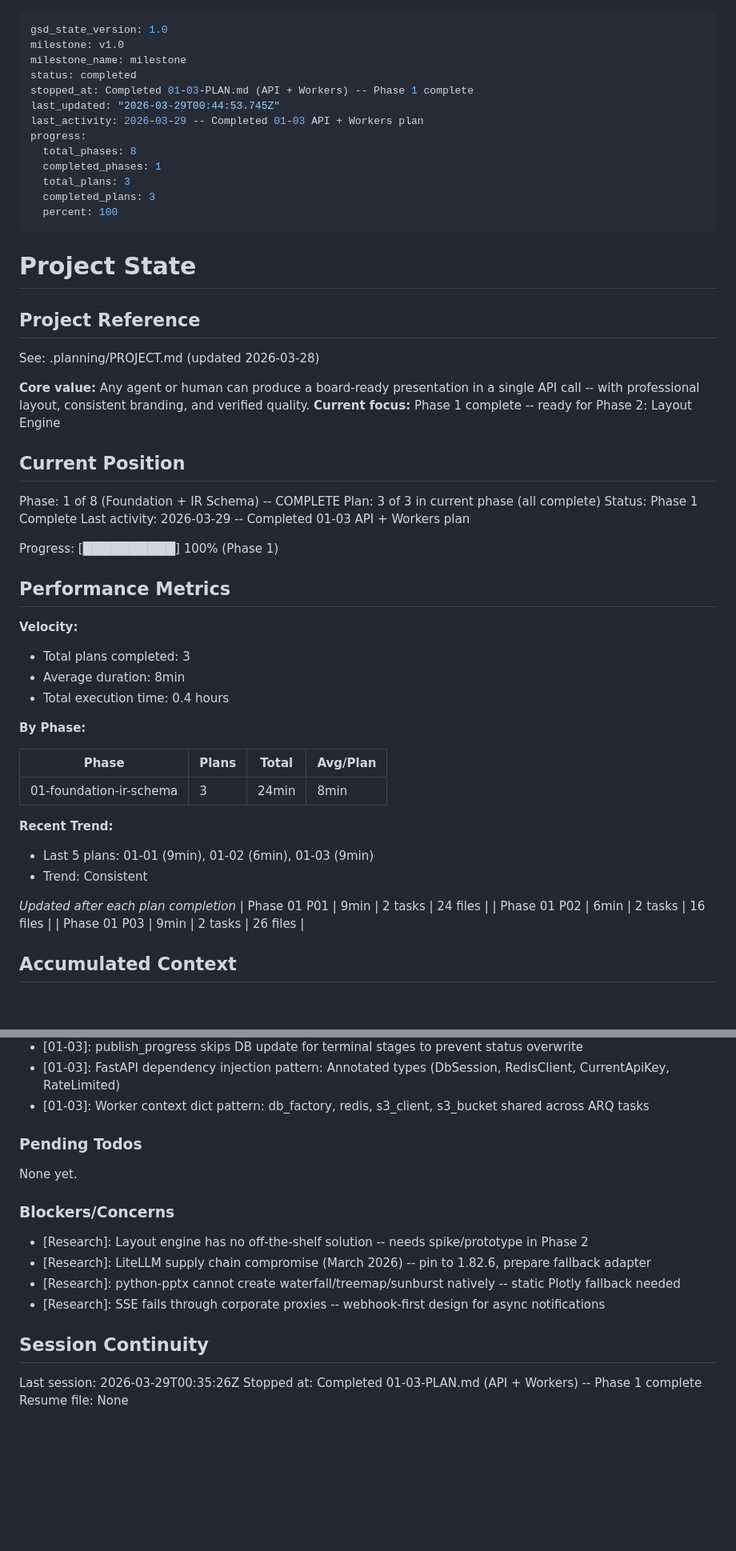
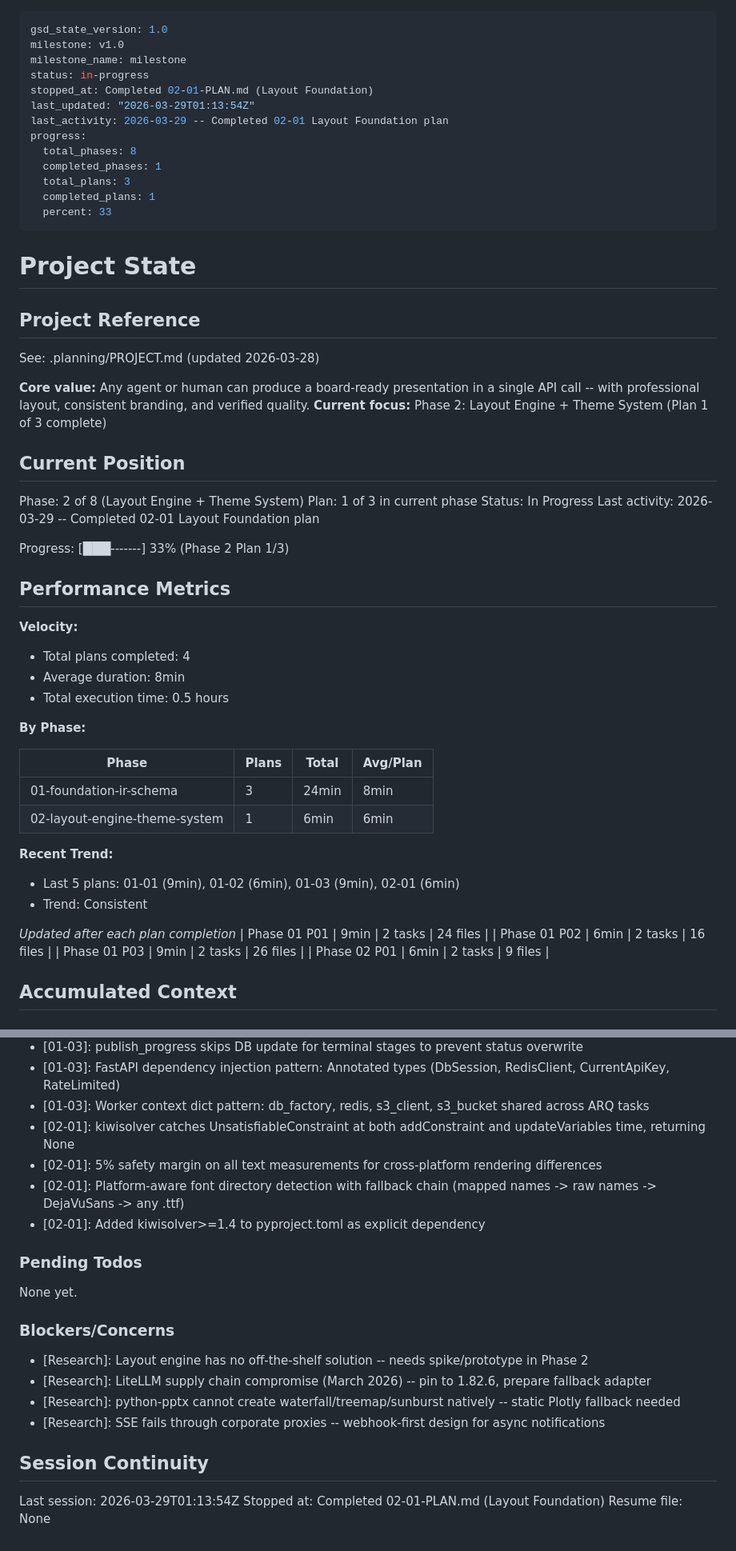
Before and after one commit to Whatsonyourmind/deckforge, a Markdown page: .planning/STATE.md, 2 parts joined by grey strips. Shown at 80% size. GitHub-like rendering; blank space fills up the shorter version.

Commit message:
docs(02-01): complete layout foundation plan
- SUMMARY.md with task commits, decisions, deviations
- STATE.md updated to Phase 2 Plan 1/3 position
- ROADMAP.md progress updated for Phase 02
- REQUIREMENTS.md: LAYOUT-01, LAYOUT-02, LAYOUT-05 marked complete

Co-Authored-By: Claude Opus 4.6 (1M context) <noreply@anthropic.com>

```diff
--- a/.planning/STATE.md
+++ b/.planning/STATE.md
@@ -2,16 +2,16 @@
 gsd_state_version: 1.0
 milestone: v1.0
 milestone_name: milestone
-status: completed
-stopped_at: Completed 01-03-PLAN.md (API + Workers) -- Phase 1 complete
-last_updated: "2026-03-29T00:44:53.745Z"
-last_activity: 2026-03-29 -- Completed 01-03 API + Workers plan
+status: in-progress
+stopped_at: Completed 02-01-PLAN.md (Layout Foundation)
+last_updated: "2026-03-29T01:13:54Z"
+last_activity: 2026-03-29 -- Completed 02-01 Layout Foundation plan
 progress:
   total_phases: 8
   completed_phases: 1
   total_plans: 3
-  completed_plans: 3
-  percent: 100
+  completed_plans: 1
+  percent: 33
 ---
 
 # Project State
@@ -21,38 +21,40 @@ progress:
 See: .planning/PROJECT.md (updated 2026-03-28)
 
 **Core value:** Any agent or human can produce a board-ready presentation in a single API call -- with professional layout, consistent branding, and verified quality.
-**Current focus:** Phase 1 complete -- ready for Phase 2: Layout Engine
+**Current focus:** Phase 2: Layout Engine + Theme System (Plan 1 of 3 complete)
 
 ## Current Position
 
-Phase: 1 of 8 (Foundation + IR Schema) -- COMPLETE
-Plan: 3 of 3 in current phase (all complete)
-Status: Phase 1 Complete
-Last activity: 2026-03-29 -- Completed 01-03 API + Workers plan
+Phase: 2 of 8 (Layout Engine + Theme System)
+Plan: 1 of 3 in current phase
+Status: In Progress
+Last activity: 2026-03-29 -- Completed 02-01 Layout Foundation plan
 
-Progress: [██████████] 100% (Phase 1)
+Progress: [███-------] 33% (Phase 2 Plan 1/3)
 
 ## Performance Metrics
 
 **Velocity:**
-- Total plans completed: 3
+- Total plans completed: 4
 - Average duration: 8min
-- Total execution time: 0.4 hours
+- Total execution time: 0.5 hours
 
 **By Phase:**
 
 | Phase | Plans | Total | Avg/Plan |
 |-------|-------|-------|----------|
 | 01-foundation-ir-schema | 3 | 24min | 8min |
+| 02-layout-engine-theme-system | 1 | 6min | 6min |
 
 **Recent Trend:**
-- Last 5 plans: 01-01 (9min), 01-02 (6min), 01-03 (9min)
+- Last 5 plans: 01-01 (9min), 01-02 (6min), 01-03 (9min), 02-01 (6min)
 - Trend: Consistent
 
 *Updated after each plan completion*
 | Phase 01 P01 | 9min | 2 tasks | 24 files |
 | Phase 01 P02 | 6min | 2 tasks | 16 files |
 | Phase 01 P03 | 9min | 2 tasks | 26 files |
+| Phase 02 P01 | 6min | 2 tasks | 9 files |
 
 ## Accumulated Context
 
@@ -76,6 +78,10 @@ Recent decisions affecting current work:
 - [01-03]: publish_progress skips DB update for terminal stages to prevent status overwrite
 - [01-03]: FastAPI dependency injection pattern: Annotated types (DbSession, RedisClient, CurrentApiKey, RateLimited)
 - [01-03]: Worker context dict pattern: db_factory, redis, s3_client, s3_bucket shared across ARQ tasks
+- [02-01]: kiwisolver catches UnsatisfiableConstraint at both addConstraint and updateVariables time, returning None
+- [02-01]: 5% safety margin on all text measurements for cross-platform rendering differences
+- [02-01]: Platform-aware font directory detection with fallback chain (mapped names -> raw names -> DejaVuSans -> any .ttf)
+- [02-01]: Added kiwisolver>=1.4 to pyproject.toml as explicit dependency
 
 ### Pending Todos
 
@@ -90,6 +96,6 @@ None yet.
 
 ## Session Continuity
 
-Last session: 2026-03-29T00:35:26Z
-Stopped at: Completed 01-03-PLAN.md (API + Workers) -- Phase 1 complete
+Last session: 2026-03-29T01:13:54Z
+Stopped at: Completed 02-01-PLAN.md (Layout Foundation)
 Resume file: None
```
Also changed, not shown: .planning/REQUIREMENTS.md (+6 -6 lines), 1 other file.
